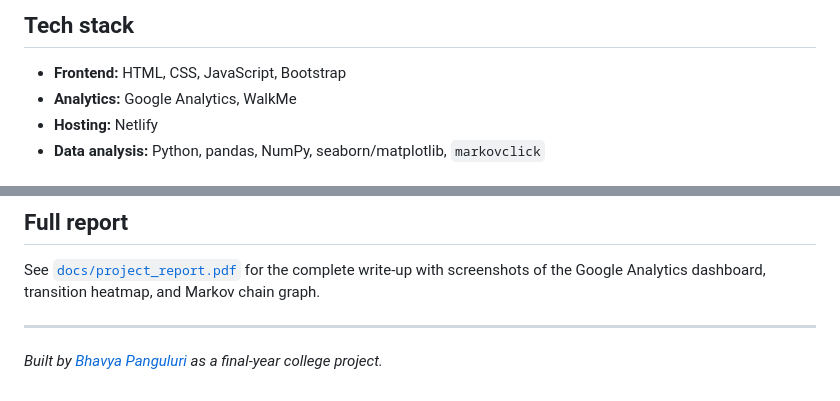
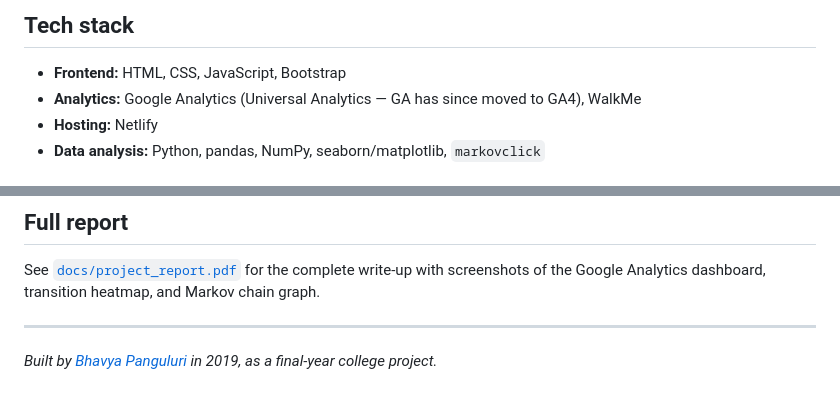
Before and after one commit to BhavyaPanguluri/littlecloset-analytics, a Markdown page: README.md, 2 parts joined by grey strips. Rendered like a GitHub page.

```diff
--- a/README.md
+++ b/README.md
@@ -49,7 +49,7 @@ Data Preparation → Markov Chain Modeling → Insight Generation
 ## Tech stack
 
 - **Frontend:** HTML, CSS, JavaScript, Bootstrap
-- **Analytics:** Google Analytics, WalkMe
+- **Analytics:** Google Analytics (Universal Analytics — GA has since moved to GA4), WalkMe
 - **Hosting:** Netlify
 - **Data analysis:** Python, pandas, NumPy, seaborn/matplotlib, `markovclick`
 
@@ -67,4 +67,4 @@ See [`docs/project_report.pdf`](./docs/project_report.pdf) for the complete writ
 of the Google Analytics dashboard, transition heatmap, and Markov chain graph.
 
 ---
-*Built by [Bhavya Panguluri](https://github.com/BhavyaPanguluri) as a final-year college project.*
+*Built by [Bhavya Panguluri](https://github.com/BhavyaPanguluri) in 2019, as a final-year college project.*
```
